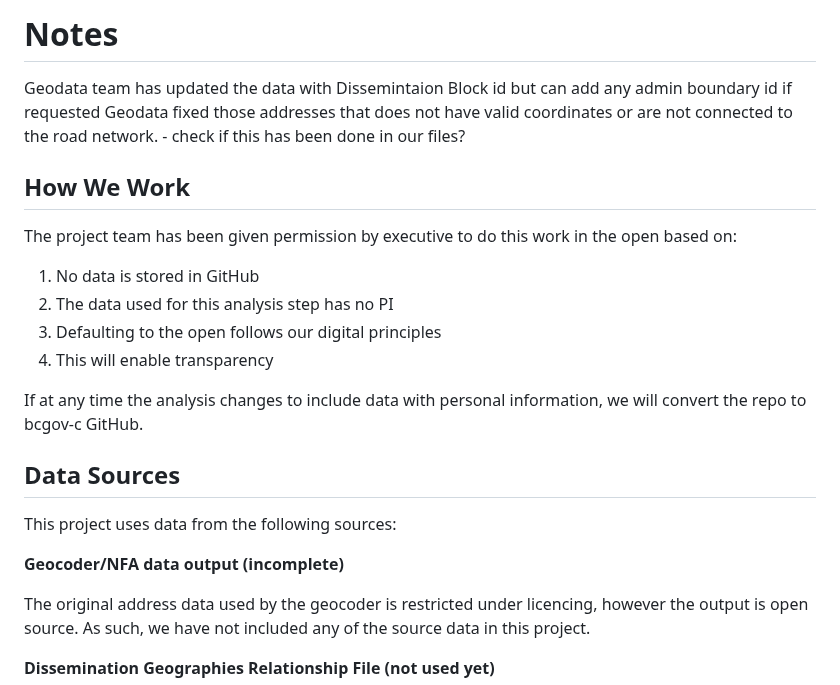
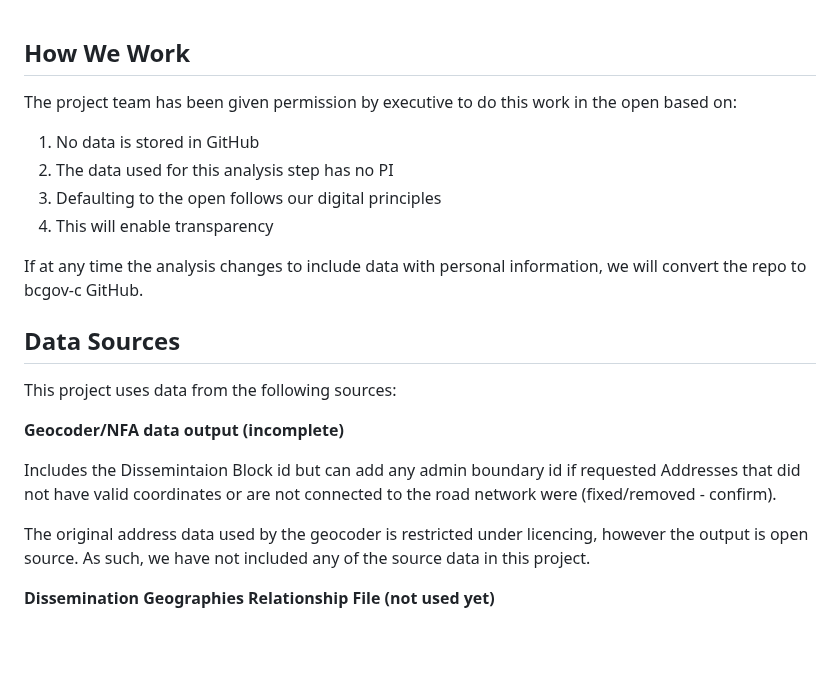
Before and after one commit to bcgov/bcstats-govt-service-locations, a Markdown page: README.md, the part around the change. Rendered like a GitHub page; blank space fills up the shorter version.

Commit message:
remove notes section

```diff
--- a/README.md
+++ b/README.md
@@ -1,7 +1,3 @@
-# Notes
-
-Geodata team has updated the data with Dissemintaion Block id but can add any admin boundary id if requested
-Geodata fixed those addresses that does not have valid coordinates or are not connected to the road network. - check if this has been done in our files?
 
 ## How We Work
 
@@ -13,11 +9,16 @@ The project team has been given permission by executive to do this work in the o
 4. This will enable transparency
 
 If at any time the analysis changes to include data with personal information, we will convert the repo to bcgov-c GitHub.
+
 ## Data Sources
 
 This project uses data from the following sources:
 
 **Geocoder/NFA data output (incomplete)**
+
+Includes the Dissemintaion Block id but can add any admin boundary id if requested
+Addresses that did not have valid coordinates or are not connected to the road network were (fixed/removed - confirm).
+
 
 The original address data used by the geocoder is restricted under licencing, however the output is open source. As such, we have not included any of the source data in this project.
 
```
